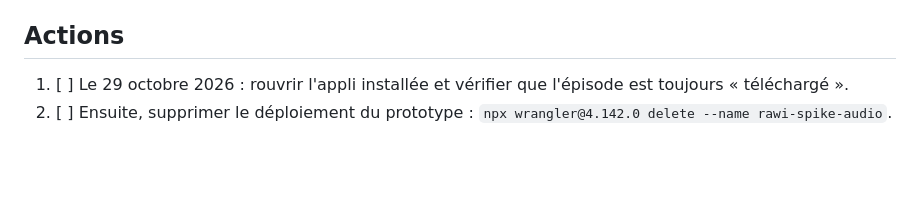
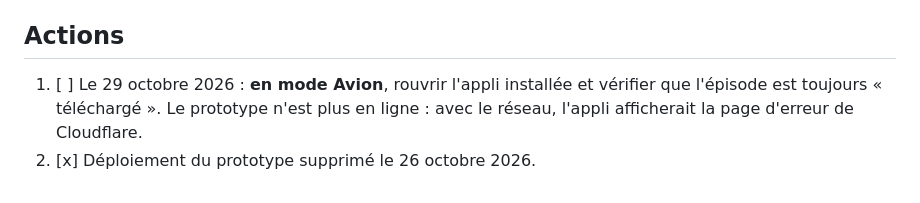
Before and after one commit to sasalilime/rawiaudio-app, a Markdown page: docs/adr/0002-lecture-audio-pwa.md, the part around the change. Drawn GitHub-style; blank space fills up the shorter version.

Commit message:
docs(adr): note la suppression du prototype en ligne

```diff
--- a/docs/adr/0002-lecture-audio-pwa.md
+++ b/docs/adr/0002-lecture-audio-pwa.md
@@ -49,5 +49,5 @@ Constats en cours de route :
 - iOS change chaque année en septembre. On repasse la version courte du protocole (`spikes/audio-pwa/README.md`) à chaque version majeure.
 
 ## Actions
-1. [ ] Le 29 octobre 2026 : rouvrir l'appli installée et vérifier que l'épisode est toujours « téléchargé ».
-2. [ ] Ensuite, supprimer le déploiement du prototype : `npx wrangler@4.142.0 delete --name rawi-spike-audio`.
+1. [ ] Le 29 octobre 2026 : **en mode Avion**, rouvrir l'appli installée et vérifier que l'épisode est toujours « téléchargé ». Le prototype n'est plus en ligne : avec le réseau, l'appli afficherait la page d'erreur de Cloudflare.
+2. [x] Déploiement du prototype supprimé le 26 octobre 2026.
```
